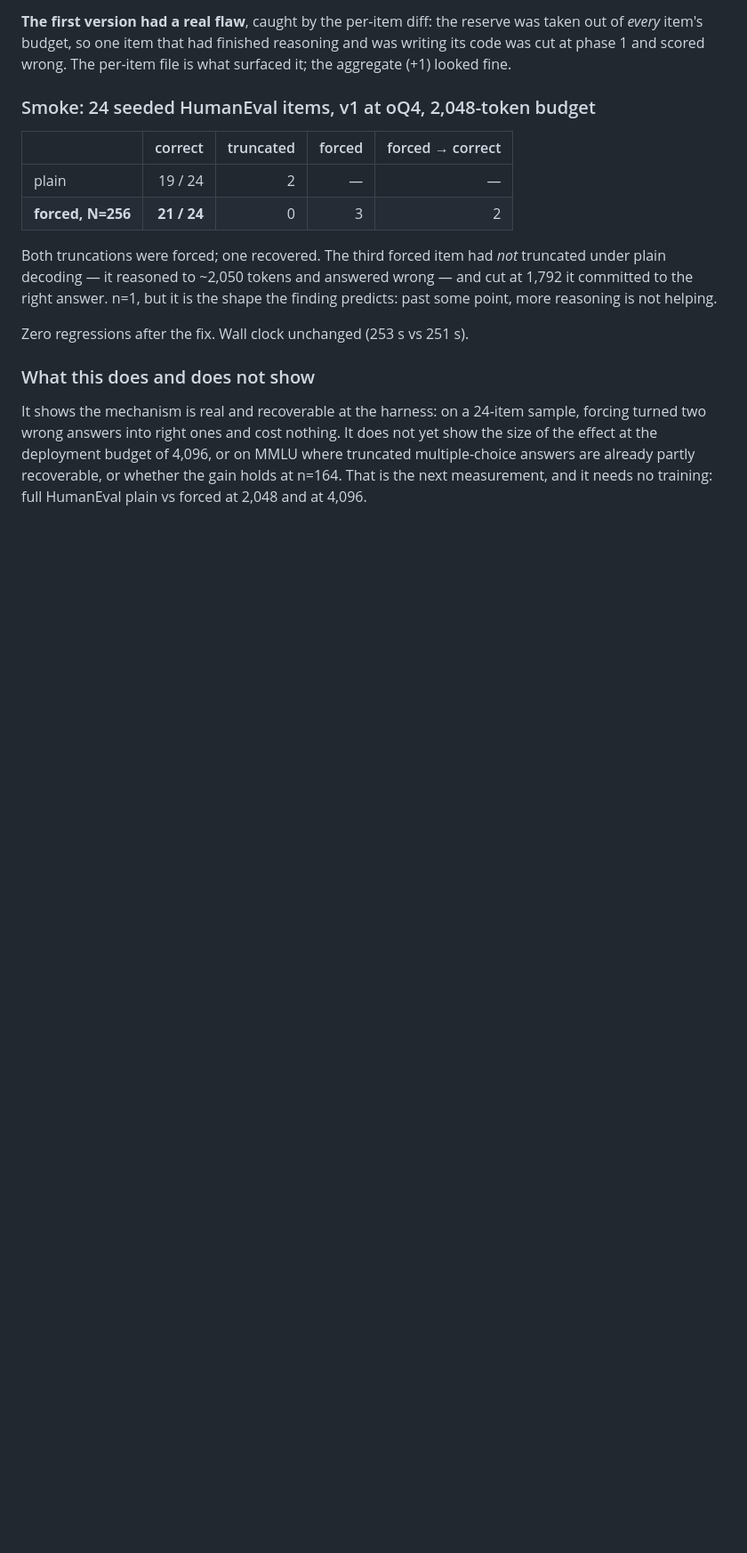
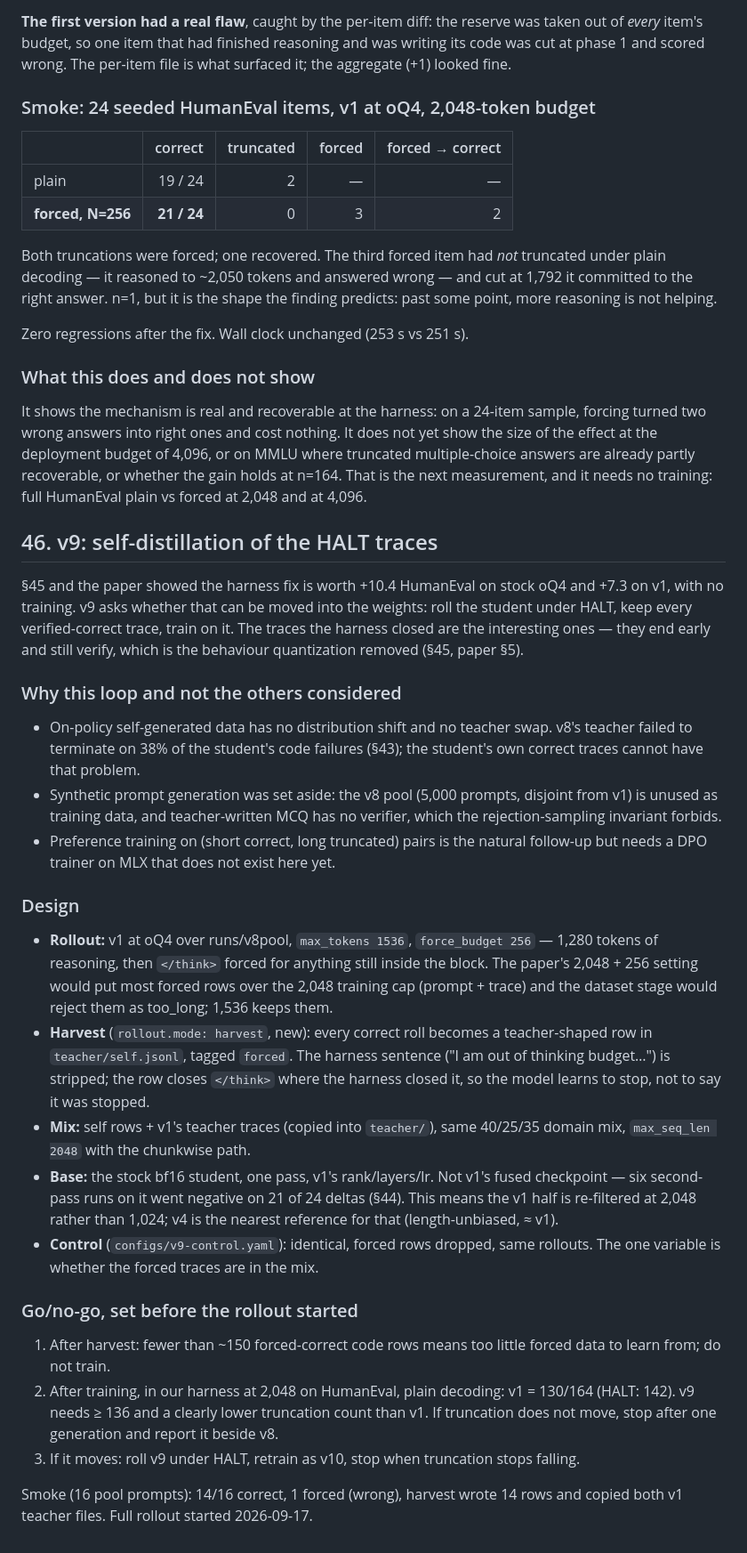
Before and after one commit to adityak74/ornith-1.5-9b-distil, a Markdown page: DECISIONS.md, the part around the change. Shown at 89% size. GitHub-like rendering; blank space fills up the shorter version.

Commit message:
DECISIONS 46: v9 design and go/no-go
Co-Authored-By: Claude Fable 5.1 <noreply@anthropic.com>
Claude-Session: https://claude.ai/code/session_01F7tx1P7ATNvb24dgDW9CpM

```diff
--- a/DECISIONS.md
+++ b/DECISIONS.md
@@ -1656,3 +1656,57 @@ does not yet show the size of the effect at the deployment budget of 4,096, or
 on MMLU where truncated multiple-choice answers are already partly recoverable,
 or whether the gain holds at n=164. That is the next measurement, and it needs
 no training: full HumanEval plain vs forced at 2,048 and at 4,096.
+
+## 46. v9: self-distillation of the HALT traces
+
+§45 and the paper showed the harness fix is worth +10.4 HumanEval on stock oQ4
+and +7.3 on v1, with no training. v9 asks whether that can be moved into the
+weights: roll the student under HALT, keep every verified-correct trace, train
+on it. The traces the harness closed are the interesting ones — they end early
+and still verify, which is the behaviour quantization removed (§45, paper §5).
+
+### Why this loop and not the others considered
+
+- On-policy self-generated data has no distribution shift and no teacher
+  swap. v8's teacher failed to terminate on 38% of the student's code
+  failures (§43); the student's own correct traces cannot have that problem.
+- Synthetic prompt generation was set aside: the v8 pool (5,000 prompts,
+  disjoint from v1) is unused as training data, and teacher-written MCQ has
+  no verifier, which the rejection-sampling invariant forbids.
+- Preference training on (short correct, long truncated) pairs is the natural
+  follow-up but needs a DPO trainer on MLX that does not exist here yet.
+
+### Design
+
+- **Rollout:** v1 at oQ4 over runs/v8pool, `max_tokens 1536`, `force_budget
+  256` — 1,280 tokens of reasoning, then `</think>` forced for anything still
+  inside the block. The paper's 2,048 + 256 setting would put most forced rows
+  over the 2,048 training cap (prompt + trace) and the dataset stage would
+  reject them as too_long; 1,536 keeps them.
+- **Harvest** (`rollout.mode: harvest`, new): every correct roll becomes a
+  teacher-shaped row in `teacher/self.jsonl`, tagged `forced`. The harness
+  sentence ("I am out of thinking budget…") is stripped; the row closes
+  `</think>` where the harness closed it, so the model learns to stop, not to
+  say it was stopped.
+- **Mix:** self rows + v1's teacher traces (copied into `teacher/`), same
+  40/25/35 domain mix, `max_seq_len 2048` with the chunkwise path.
+- **Base:** the stock bf16 student, one pass, v1's rank/layers/lr. Not v1's
+  fused checkpoint — six second-pass runs on it went negative on 21 of 24
+  deltas (§44). This means the v1 half is re-filtered at 2,048 rather than
+  1,024; v4 is the nearest reference for that (length-unbiased, ≈ v1).
+- **Control** (`configs/v9-control.yaml`): identical, forced rows dropped,
+  same rollouts. The one variable is whether the forced traces are in the mix.
+
+### Go/no-go, set before the rollout started
+
+1. After harvest: fewer than ~150 forced-correct code rows means too little
+   forced data to learn from; do not train.
+2. After training, in our harness at 2,048 on HumanEval, plain decoding:
+   v1 = 130/164 (HALT: 142). v9 needs ≥ 136 and a clearly lower truncation
+   count than v1. If truncation does not move, stop after one generation and
+   report it beside v8.
+3. If it moves: roll v9 under HALT, retrain as v10, stop when truncation
+   stops falling.
+
+Smoke (16 pool prompts): 14/16 correct, 1 forced (wrong), harvest wrote 14
+rows and copied both v1 teacher files. Full rollout started 2026-09-17.
```
